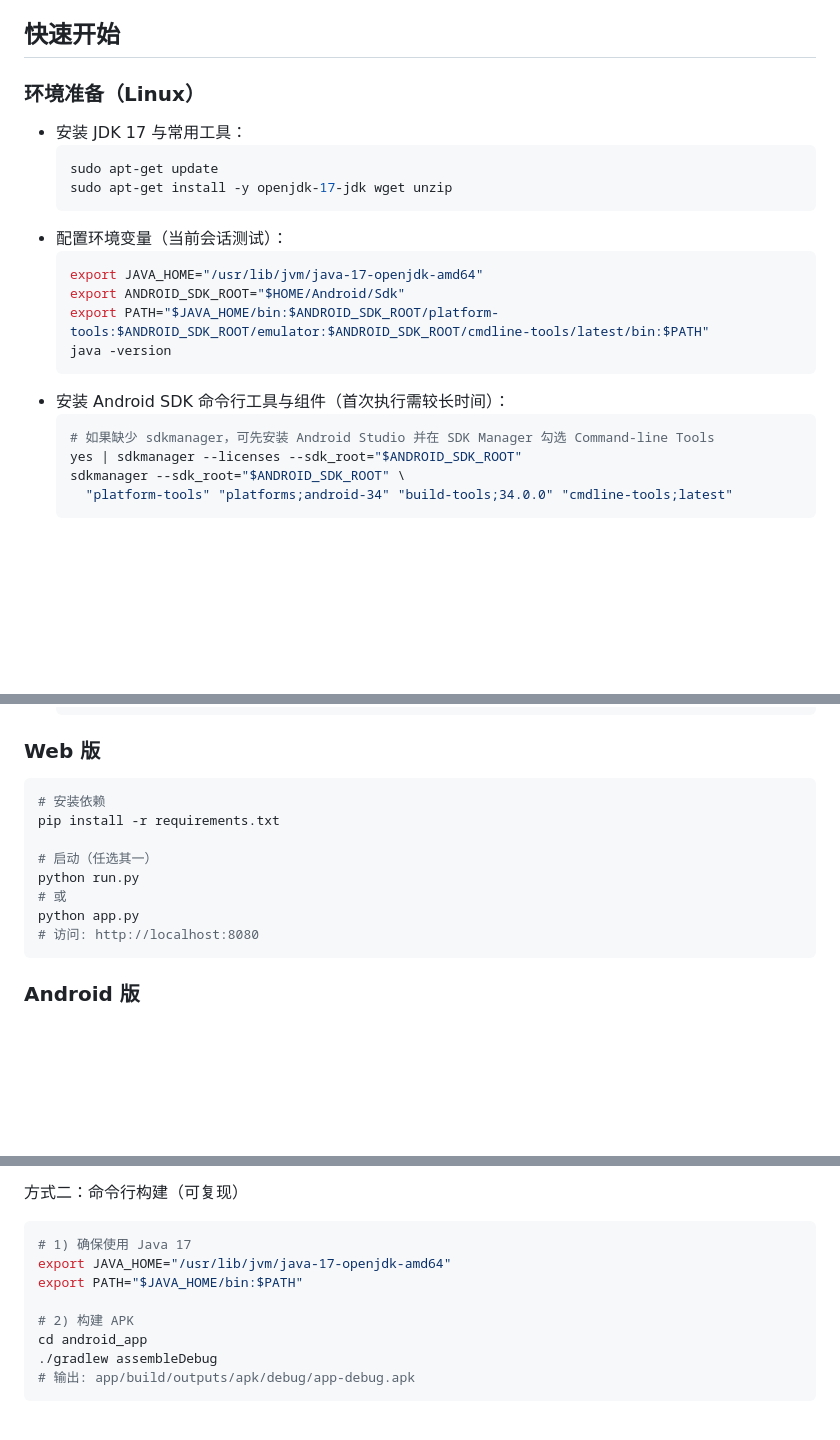
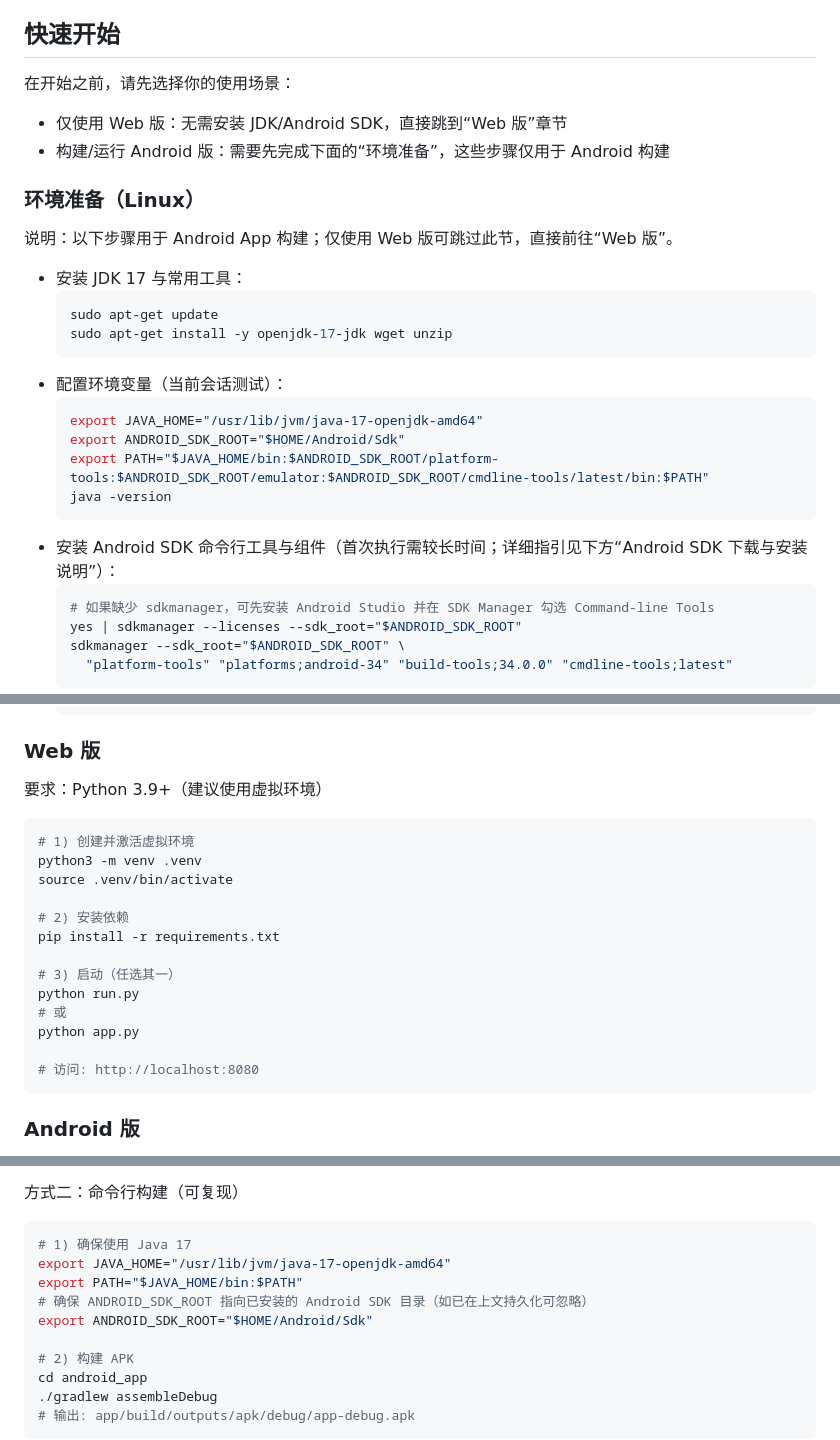
Before and after one commit to kebijuelun/score_king, a Markdown page: README.md, 3 parts joined by grey strips. Rendered like a GitHub page; blank space fills up the shorter version.

````diff
--- a/README.md
+++ b/README.md
@@ -15,7 +28,12 @@
 
 ## 快速开始
 
+在开始之前，请先选择你的使用场景：
+- 仅使用 Web 版：无需安装 JDK/Android SDK，直接跳到“Web 版”章节
+- 构建/运行 Android 版：需要先完成下面的“环境准备”，这些步骤仅用于 Android 构建
+
 ### 环境准备（Linux）
+说明：以下步骤用于 Android App 构建；仅使用 Web 版可跳过此节，直接前往“Web 版”。
 - 安装 JDK 17 与常用工具：
   ```bash
   sudo apt-get update
@@ -28,7 +46,7 @@
   export PATH="$JAVA_HOME/bin:$ANDROID_SDK_ROOT/platform-tools:$ANDROID_SDK_ROOT/emulator:$ANDROID_SDK_ROOT/cmdline-tools/latest/bin:$PATH"
   java -version
   ```
-- 安装 Android SDK 命令行工具与组件（首次执行需较长时间）：
+- 安装 Android SDK 命令行工具与组件（首次执行需较长时间；详细指引见下方“Android SDK 下载与安装说明”）：
   ```bash
   # 如果缺少 sdkmanager，可先安装 Android Studio 并在 SDK Manager 勾选 Command-line Tools
   yes | sdkmanager --licenses --sdk_root="$ANDROID_SDK_ROOT"
@@ -84,14 +104,21 @@
   ```
 
 ### Web 版
+要求：Python 3.9+（建议使用虚拟环境）
+
 ```bash
-# 安装依赖
+# 1) 创建并激活虚拟环境
+python3 -m venv .venv
+source .venv/bin/activate
+
+# 2) 安装依赖
 pip install -r requirements.txt
 
-# 启动（任选其一）
+# 3) 启动（任选其一）
 python run.py
 # 或
 python app.py
+
 # 访问: http://localhost:8080
 ```
 
@@ -107,6 +134,8 @@ python app.py
 # 1) 确保使用 Java 17
 export JAVA_HOME="/usr/lib/jvm/java-17-openjdk-amd64"
 export PATH="$JAVA_HOME/bin:$PATH"
+# 确保 ANDROID_SDK_ROOT 指向已安装的 Android SDK 目录（如已在上文持久化可忽略）
+export ANDROID_SDK_ROOT="$HOME/Android/Sdk"
 
 # 2) 构建 APK
 cd android_app
````
Also changed, not shown: other parts of README.md (+18 -3 lines), images/score_king_app.png (added), images/score_king_web.png (added), 13 other files.
